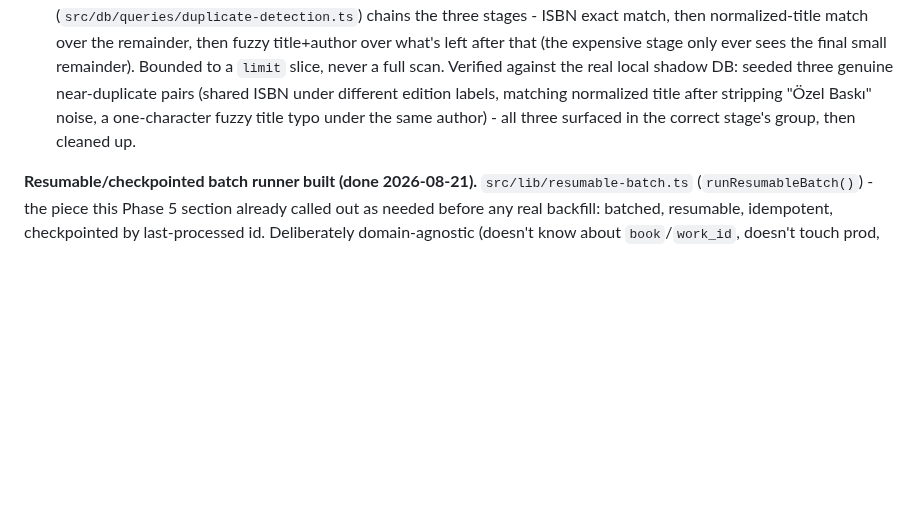
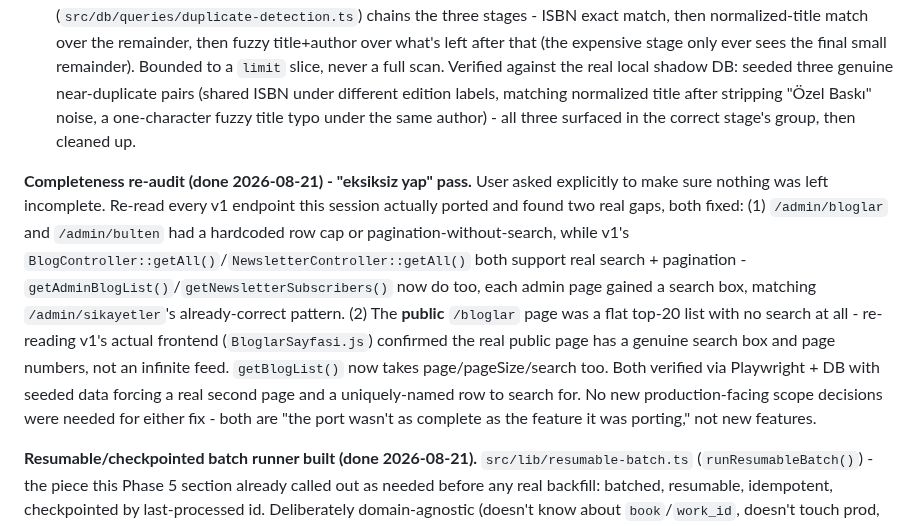
Before and after one commit to graynis1/dklist, a Markdown page: v2/PLAN.md, the part around the change. Rendered like a GitHub page; blank space fills up the shorter version.

Commit message:
v2: document the completeness re-audit fixes in PLAN.md
Co-Authored-By: Claude Sonnet 5 <noreply@anthropic.com>

```diff
--- a/v2/PLAN.md
+++ b/v2/PLAN.md
@@ -162,6 +162,8 @@ Deliberately NOT attempted this pass (matches the "one real gap at a time" scope
 1. **Staging-table shortcut investigated and ruled out.** The introspected schema carries several `stg_*` tables (`stg_work_book`, `stg_writer_lookup`, `stg_publisher_lookup`, `stg_translator_lookup`, `stg_edition_cover`, `stg_work_cover`, `stg_distinct_writer`) - clear leftovers from v1's original Open-Library-style bulk import, `work_key`/`edition_key` naming strongly suggesting OL's own scheme. Hoped `stg_work_book.work_key` might already group `book_id`s by a real external "work" identifier - a much cheaper starting point than fuzzy matching. A read-only prod check found **41,229,441 rows in `stg_work_book`, and 41,229,441 distinct `work_key` values - an exact 1:1 mapping**. Every `work_key` in this table maps to exactly one book; it does NOT already group duplicate editions. Real, useful negative result - ruled out as a shortcut, not pursued further. (Also confirms `book.isbn` has no index - the same check.)
 2. **Dry-run wired up and verified against real seeded data.** `findDuplicateCandidatesDryRun()` (`src/db/queries/duplicate-detection.ts`) chains the three stages - ISBN exact match, then normalized-title match over the remainder, then fuzzy title+author over what's left after that (the expensive stage only ever sees the final small remainder). Bounded to a `limit` slice, never a full scan. Verified against the real local shadow DB: seeded three genuine near-duplicate pairs (shared ISBN under different edition labels, matching normalized title after stripping "Özel Baskı" noise, a one-character fuzzy title typo under the same author) - all three surfaced in the correct stage's group, then cleaned up.
 
+**Completeness re-audit (done 2026-08-21) - "eksiksiz yap" pass.** User asked explicitly to make sure nothing was left incomplete. Re-read every v1 endpoint this session actually ported and found two real gaps, both fixed: (1) `/admin/bloglar` and `/admin/bulten` had a hardcoded row cap or pagination-without-search, while v1's `BlogController::getAll()`/`NewsletterController::getAll()` both support real search + pagination - `getAdminBlogList()`/`getNewsletterSubscribers()` now do too, each admin page gained a search box, matching `/admin/sikayetler`'s already-correct pattern. (2) The **public** `/bloglar` page was a flat top-20 list with no search at all - re-reading v1's actual frontend (`BloglarSayfasi.js`) confirmed the real public page has a genuine search box and page numbers, not an infinite feed. `getBlogList()` now takes page/pageSize/search too. Both verified via Playwright + DB with seeded data forcing a real second page and a uniquely-named row to search for. No new production-facing scope decisions were needed for either fix - both are "the port wasn't as complete as the feature it was porting," not new features.
+
 **Resumable/checkpointed batch runner built (done 2026-08-21).** `src/lib/resumable-batch.ts` (`runResumableBatch()`) - the piece this Phase 5 section already called out as needed before any real backfill: batched, resumable, idempotent, checkpointed by last-processed id. Deliberately domain-agnostic (doesn't know about `book`/`work_id`, doesn't touch prod, doesn't persist its own cursor - the caller does, once the real backfill job exists). Verified against the real local shadow DB with a genuine interrupt-and-resume: seeded 23 rows, ran 2 batches then stopped, resumed from the saved cursor, confirmed the rest processed with no duplicates/gaps/reordering; separately simulated a crash partway through a single batch and confirmed retrying with the same pre-batch cursor cleanly reprocesses that whole batch rather than skipping anything.
 
 **Still deliberately not run against the real ~98.5M-row prod table** - the missing `isbn` index means even the cheapest stage would be a full scan on the same HDD-backed instance that killed the FULLTEXT attempts twice before. The actual bulk dry-run needs its own indexing + batching design pass, not something to rush into inside an unrelated session - flagged here as the natural next Phase 5 step, not done.
```
